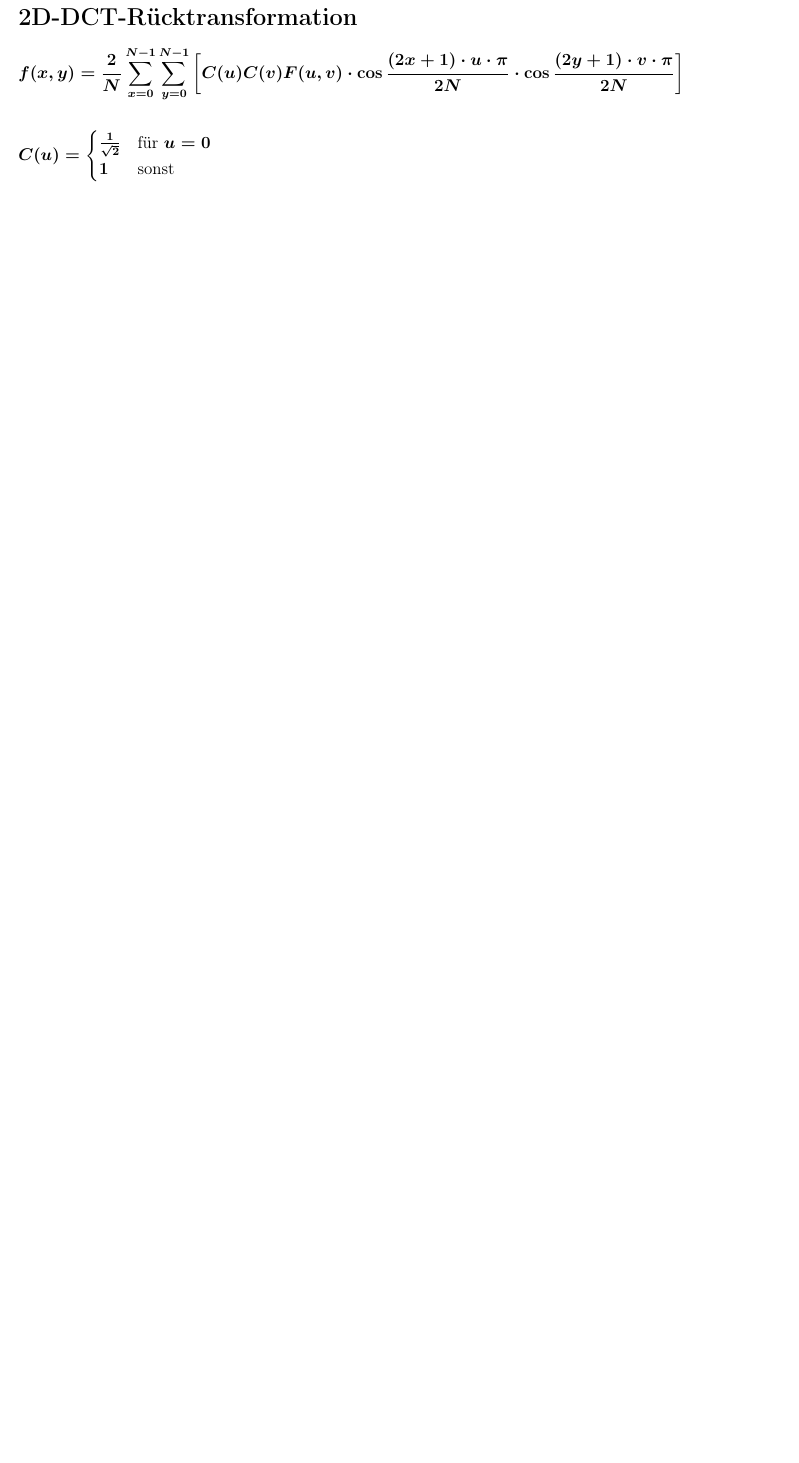
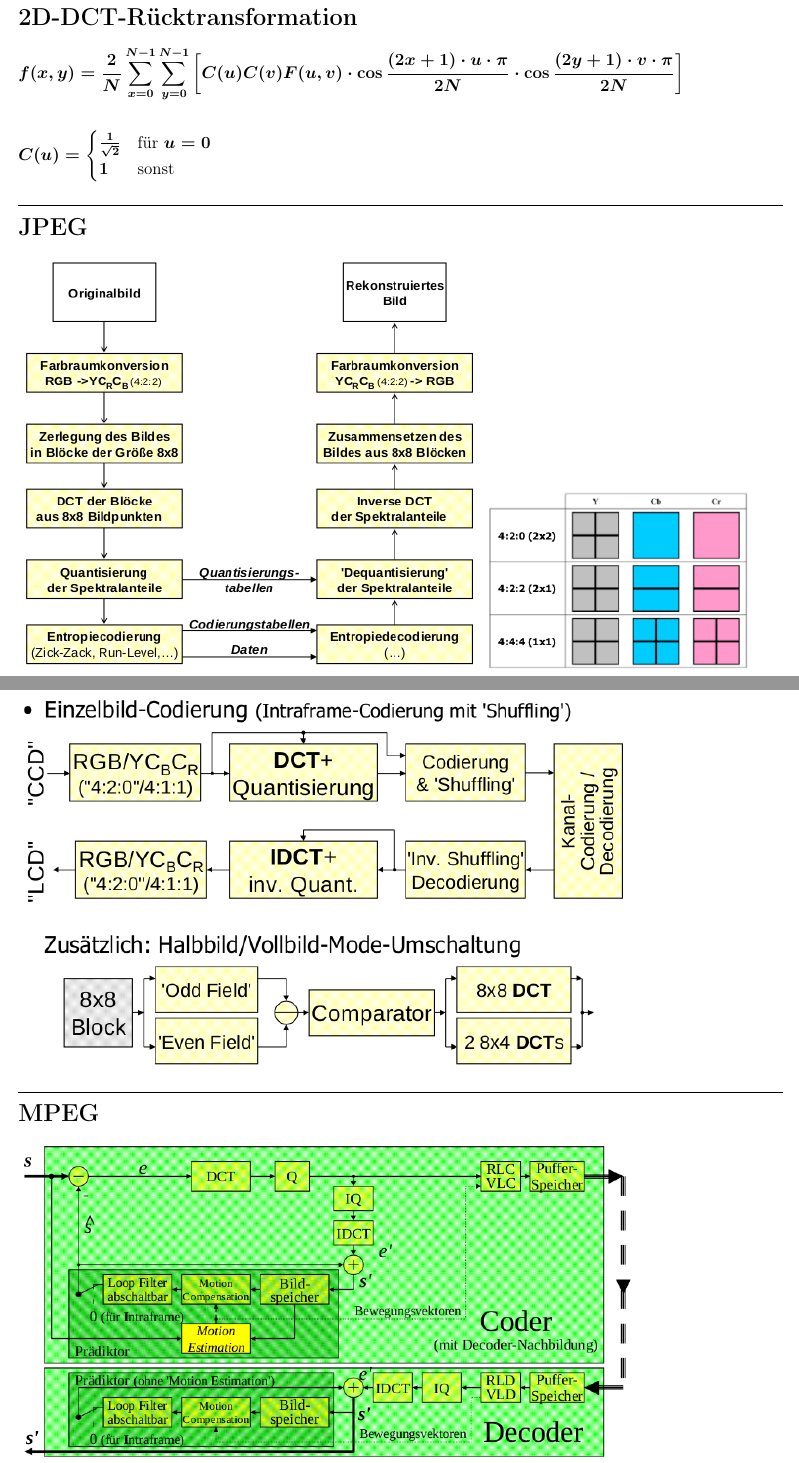
Before and after one commit to janhieber/IDfosa, a LaTeX document (fosa.tex, which reads ID04.tex): part of page 6 of 7 before the commit and two parts of pages 8 and 9 of 10 after it, the two joined at a grey line, cut so that both start at the same text, the shorter picture padded with empty space. Compiled offline with pdfLaTeX.

Commit message:
More Images :)

```diff
--- a/ID04.tex
+++ b/ID04.tex
@@ -100,3 +113,16 @@ F(u) = \frac{C(u)}{\sqrt{N}}
         1 & \text{sonst}
     \end{cases}
 \]
+
+\subsection*{JPEG}
+
+\includegraphics[width=0.6\textwidth]{jpeg}
+\includegraphics[width=0.35\textwidth]{color_subsampling}
+
+\subsection*{DV}
+
+\includegraphics[width=0.8\textwidth]{dv}
+
+\subsection*{MPEG}
+
+\includegraphics[width=0.8\textwidth]{mpeg}
```
Also changed, not shown: IDfosa.pdf, color_subsampling.png (added), dct.png (added), dct_block.png (added), dpcm.png (added), dv.png (added), jpeg.png (added), mpeg.png (added), wht.png (added), ID04.tex (13 more changed lines).
